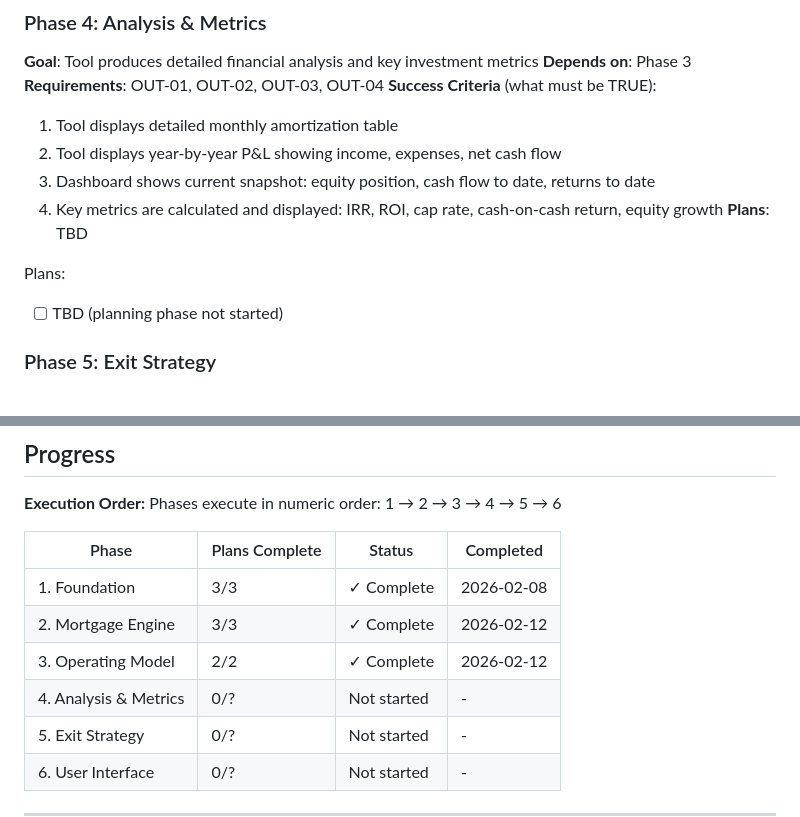
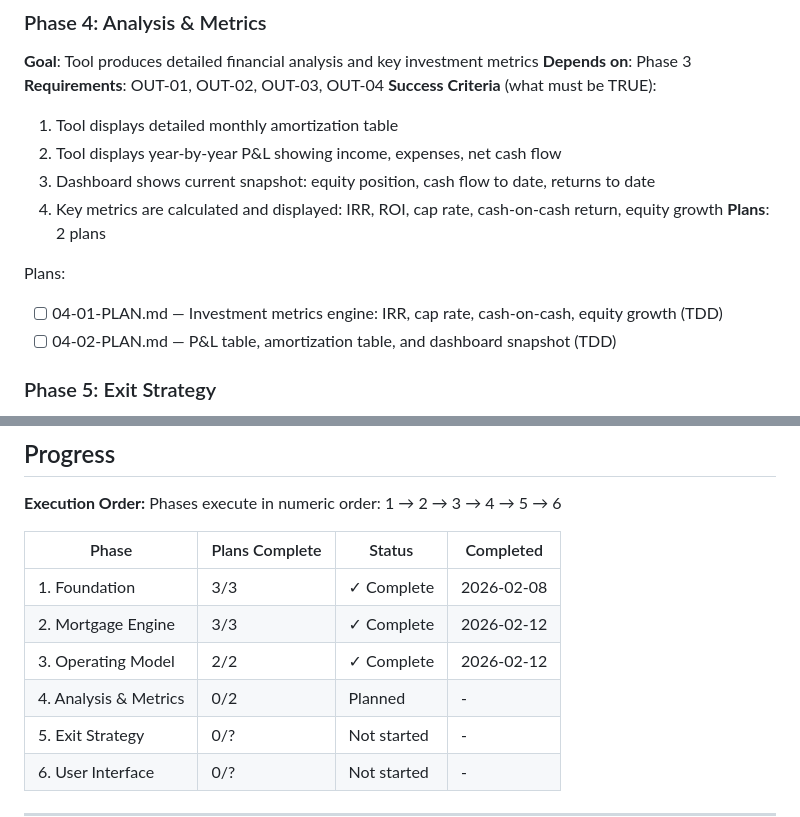
Before and after one commit to SergeNasr/maple-return, a Markdown page: .planning/ROADMAP.md, 2 parts joined by grey strips. GitHub-like rendering.

Commit message:
docs(04-analysis-metrics): create phase plan

```diff
--- a/.planning/ROADMAP.md
+++ b/.planning/ROADMAP.md
@@ -79,10 +79,11 @@ Plans:
   2. Tool displays year-by-year P&L showing income, expenses, net cash flow
   3. Dashboard shows current snapshot: equity position, cash flow to date, returns to date
   4. Key metrics are calculated and displayed: IRR, ROI, cap rate, cash-on-cash return, equity growth
-**Plans**: TBD
+**Plans**: 2 plans
 
 Plans:
-- [ ] TBD (planning phase not started)
+- [ ] 04-01-PLAN.md — Investment metrics engine: IRR, cap rate, cash-on-cash, equity growth (TDD)
+- [ ] 04-02-PLAN.md — P&L table, amortization table, and dashboard snapshot (TDD)
 
 ### Phase 5: Exit Strategy
 **Goal**: Tool models property sale and calculates total investment return
@@ -122,7 +123,7 @@ Phases execute in numeric order: 1 → 2 → 3 → 4 → 5 → 6
 | 1. Foundation | 3/3 | ✓ Complete | 2026-02-08 |
 | 2. Mortgage Engine | 3/3 | ✓ Complete | 2026-02-12 |
 | 3. Operating Model | 2/2 | ✓ Complete | 2026-02-12 |
-| 4. Analysis & Metrics | 0/? | Not started | - |
+| 4. Analysis & Metrics | 0/2 | Planned | - |
 | 5. Exit Strategy | 0/? | Not started | - |
 | 6. User Interface | 0/? | Not started | - |
 
```
Also changed, not shown: 2 other files.
